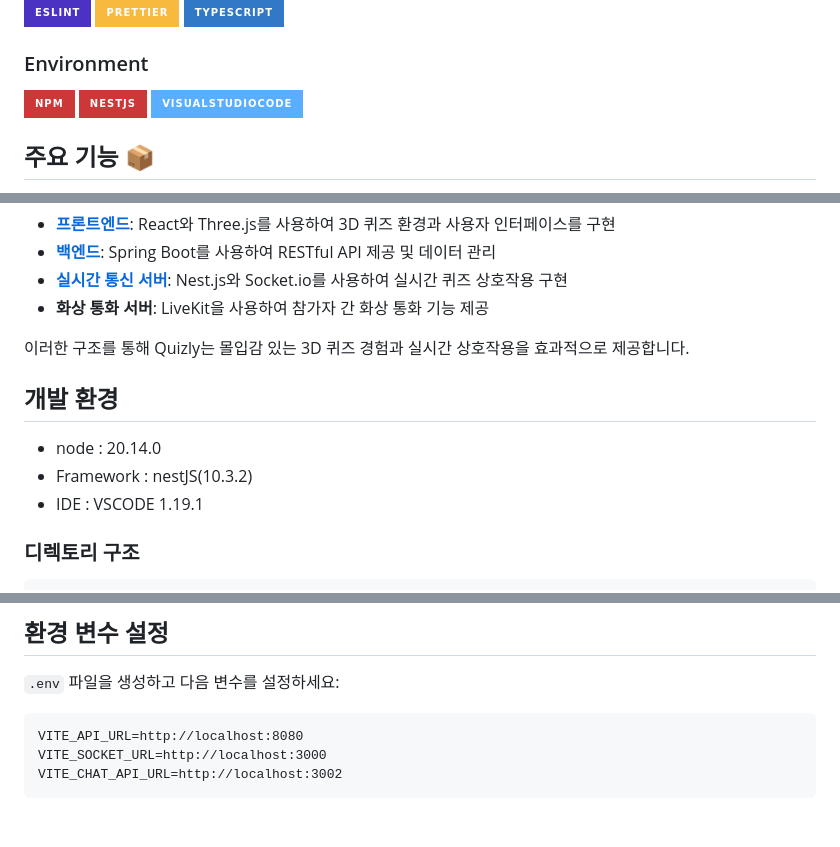
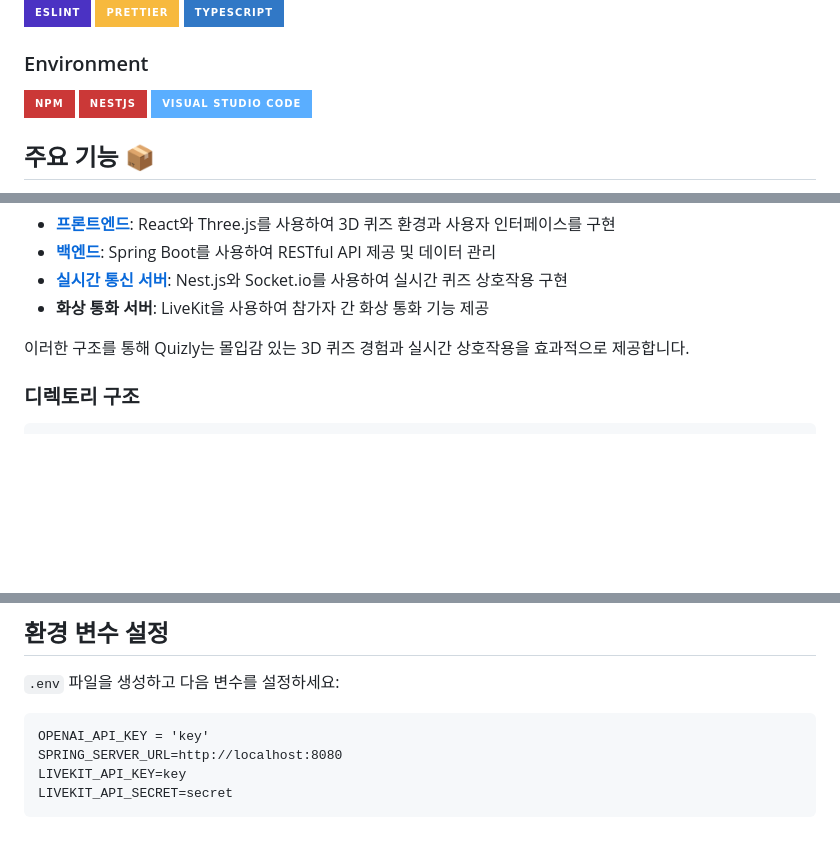
Before and after one commit to Quizly-Project/quizly-Nest, a Markdown page: README.md, 3 parts joined by grey strips. Drawn GitHub-style; badges without logos; blank space fills up the shorter version.

````diff
--- a/README.md
+++ b/README.md
@@ -82,7 +82,7 @@ $ npm run start
 ### Environment
 ![npm](https://img.shields.io/badge/npm-CB3837?style=for-the-badge&logo=npm&logoColor=white)
 ![nestJS](https://img.shields.io/badge/nestJS-CB3837?style=for-the-badge&logo=nestJS&logoColor=white)
-![visual studio code](https://img.shields.io/badge/visualstudiocode-5AAEFF?style=for-the-badge)
+![visual studio code](https://img.shields.io/badge/Visual%20Studio%20Code-5AAEFF?style=for-the-badge)
 
 ## 주요 기능 📦
 - 다중 퀴즈 룸 생성 및 관리
@@ -106,11 +106,6 @@ Quizly는 프론트엔드, 백엔드, 실시간 통신 서버, 그리고 화상
 - **화상 통화 서버**: LiveKit을 사용하여 참가자 간 화상 통화 기능 제공
 
 이러한 구조를 통해 Quizly는 몰입감 있는 3D 퀴즈 경험과 실시간 상호작용을 효과적으로 제공합니다.
-
-## 개발 환경
-- node : 20.14.0
-- Framework : nestJS(10.3.2)
-- IDE : VSCODE 1.19.1
 
 ### 디렉토리 구조
 ```
@@ -183,7 +178,8 @@ quizly-Nest
 `.env` 파일을 생성하고 다음 변수를 설정하세요:
 
 ```
-VITE_API_URL=http://localhost:8080
-VITE_SOCKET_URL=http://localhost:3000
-VITE_CHAT_API_URL=http://localhost:3002
+OPENAI_API_KEY = 'key'
+SPRING_SERVER_URL=http://localhost:8080
+LIVEKIT_API_KEY=key
+LIVEKIT_API_SECRET=secret
 ```
````
